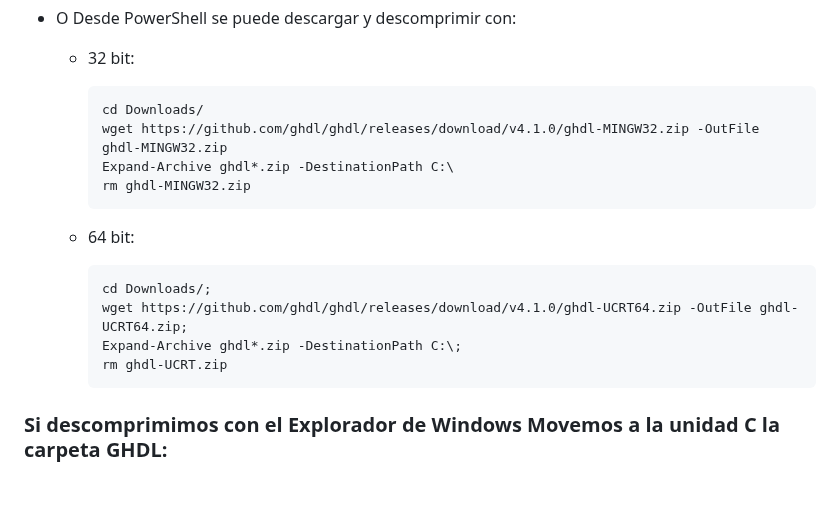
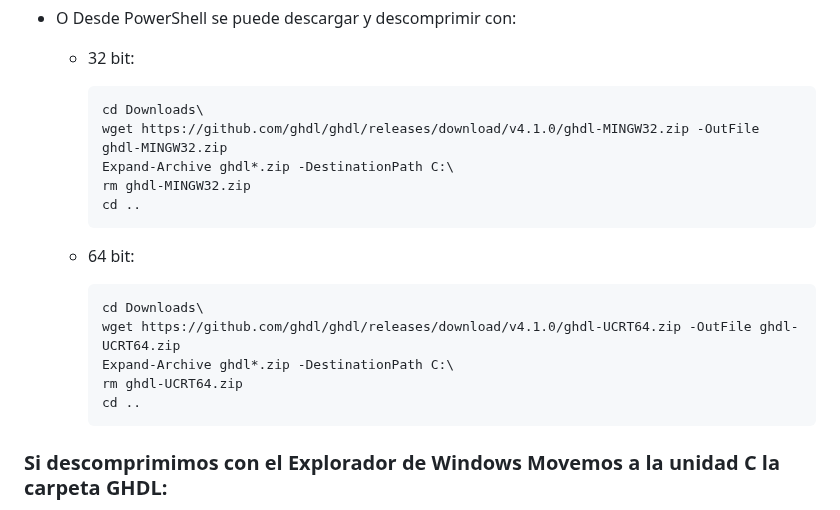
Before and after one commit to PIBSAS/Install_GHDL_WSL, a Markdown page: README.md, the part around the change. Drawn GitHub-style; blank space fills up the shorter version.

`````diff
--- a/README.md
+++ b/README.md
@@ -138,18 +138,20 @@ source .bashrc
 - O Desde PowerShell se puede descargar y descomprimir con:
   - 32 bit:
     ````bash
-    cd Downloads/
+    cd Downloads\
     wget https://github.com/ghdl/ghdl/releases/download/v4.1.0/ghdl-MINGW32.zip -OutFile ghdl-MINGW32.zip
     Expand-Archive ghdl*.zip -DestinationPath C:\
     rm ghdl-MINGW32.zip
+    cd ..
     ````
 
   - 64 bit:
     ````bash
-    cd Downloads/;
-    wget https://github.com/ghdl/ghdl/releases/download/v4.1.0/ghdl-UCRT64.zip -OutFile ghdl-UCRT64.zip;
-    Expand-Archive ghdl*.zip -DestinationPath C:\;
-    rm ghdl-UCRT.zip
+    cd Downloads\
+    wget https://github.com/ghdl/ghdl/releases/download/v4.1.0/ghdl-UCRT64.zip -OutFile ghdl-UCRT64.zip
+    Expand-Archive ghdl*.zip -DestinationPath C:\
+    rm ghdl-UCRT64.zip
+    cd ..
     ````
 
 ### Si descomprimimos con el Explorador de Windows Movemos a la unidad C la carpeta GHDL:
`````
